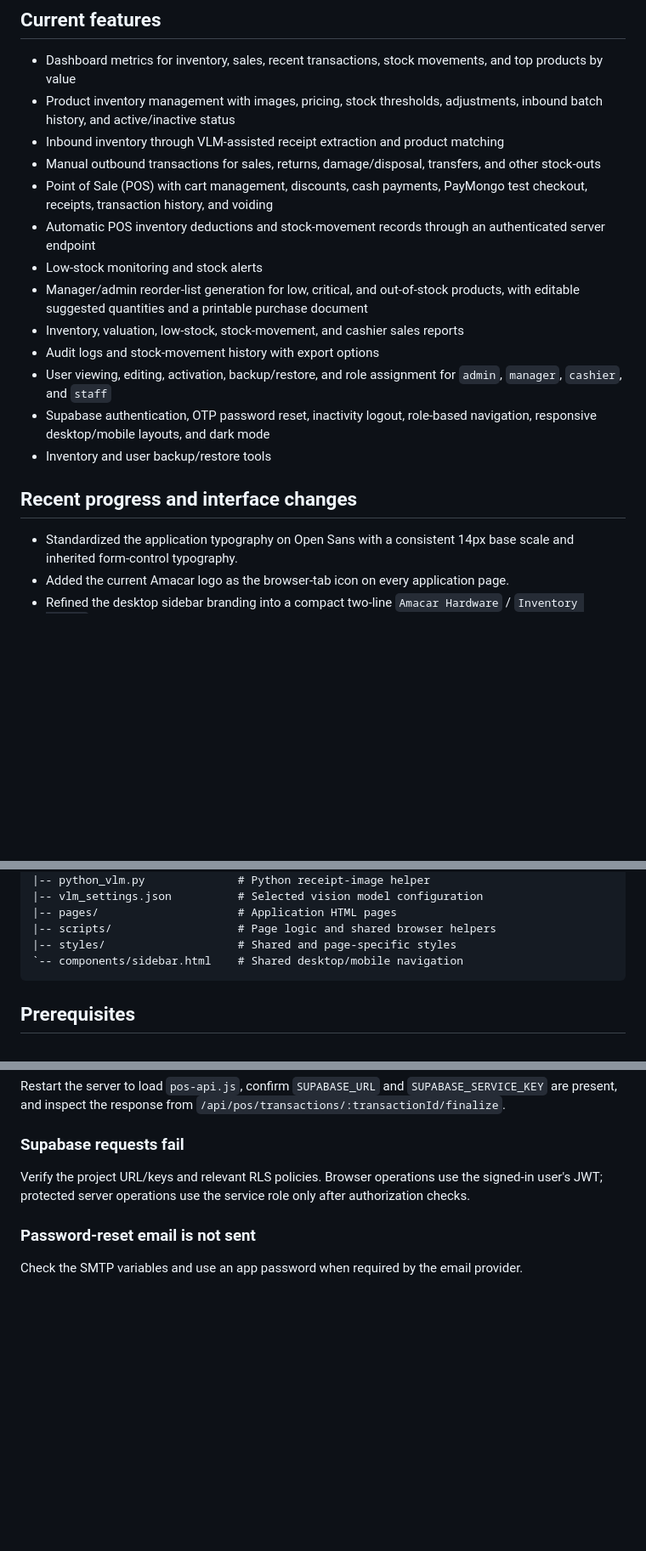
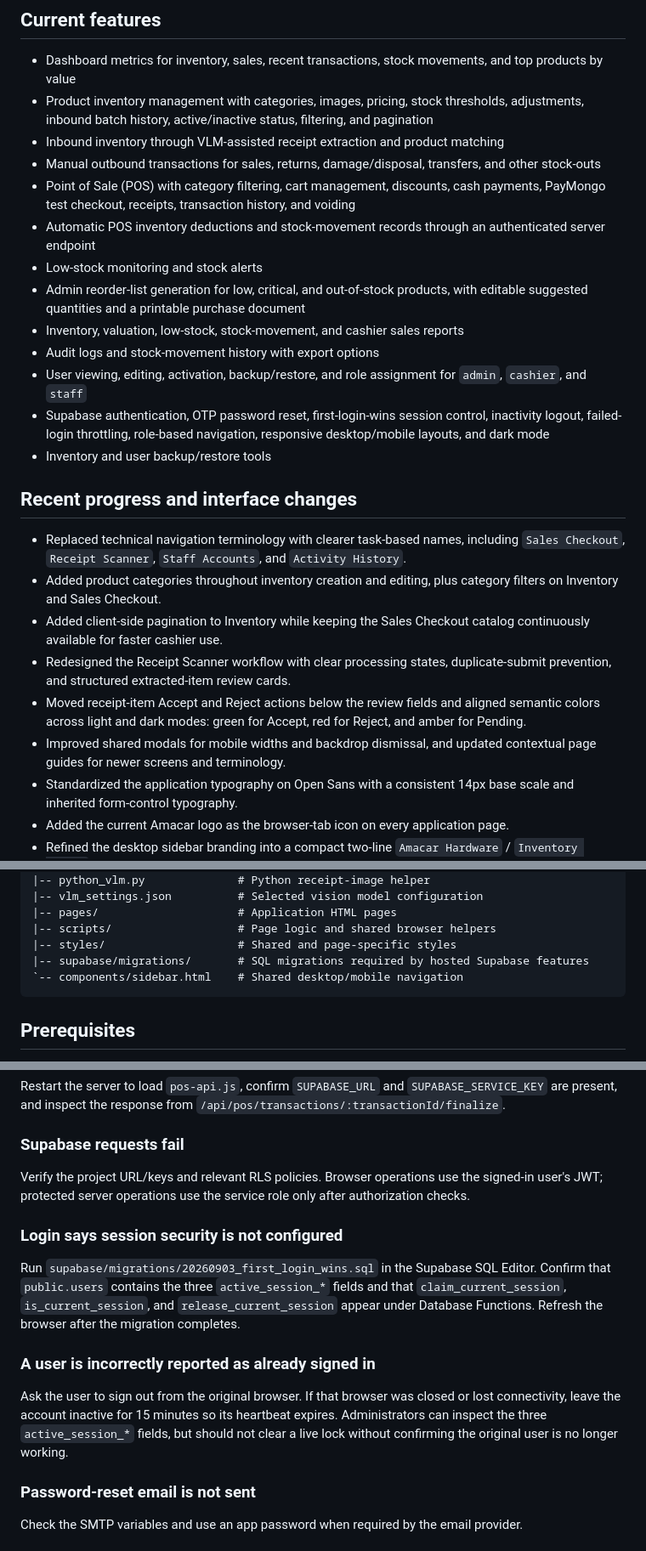
Before and after one commit to JonesthemBones/Capstone-Inventory-Management-System, a Markdown page: README.md, 3 parts joined by grey strips. Shown at 85% size. GitHub-like rendering; blank space fills up the shorter version.

````diff
--- a/README.md
+++ b/README.md
@@ -11,21 +11,27 @@ The current development focus is interface refinement, data consistency, product
 ## Current features
 
 - Dashboard metrics for inventory, sales, recent transactions, stock movements, and top products by value
-- Product inventory management with images, pricing, stock thresholds, adjustments, inbound batch history, and active/inactive status
+- Product inventory management with categories, images, pricing, stock thresholds, adjustments, inbound batch history, active/inactive status, filtering, and pagination
 - Inbound inventory through VLM-assisted receipt extraction and product matching
 - Manual outbound transactions for sales, returns, damage/disposal, transfers, and other stock-outs
-- Point of Sale (POS) with cart management, discounts, cash payments, PayMongo test checkout, receipts, transaction history, and voiding
+- Point of Sale (POS) with category filtering, cart management, discounts, cash payments, PayMongo test checkout, receipts, transaction history, and voiding
 - Automatic POS inventory deductions and stock-movement records through an authenticated server endpoint
 - Low-stock monitoring and stock alerts
-- Manager/admin reorder-list generation for low, critical, and out-of-stock products, with editable suggested quantities and a printable purchase document
+- Admin reorder-list generation for low, critical, and out-of-stock products, with editable suggested quantities and a printable purchase document
 - Inventory, valuation, low-stock, stock-movement, and cashier sales reports
 - Audit logs and stock-movement history with export options
-- User viewing, editing, activation, backup/restore, and role assignment for `admin`, `manager`, `cashier`, and `staff`
-- Supabase authentication, OTP password reset, inactivity logout, role-based navigation, responsive desktop/mobile layouts, and dark mode
+- User viewing, editing, activation, backup/restore, and role assignment for `admin`, `cashier`, and `staff`
+- Supabase authentication, OTP password reset, first-login-wins session control, inactivity logout, failed-login throttling, role-based navigation, responsive desktop/mobile layouts, and dark mode
 - Inventory and user backup/restore tools
 
 ## Recent progress and interface changes
 
+- Replaced technical navigation terminology with clearer task-based names, including `Sales Checkout`, `Receipt Scanner`, `Staff Accounts`, and `Activity History`.
+- Added product categories throughout inventory creation and editing, plus category filters on Inventory and Sales Checkout.
+- Added client-side pagination to Inventory while keeping the Sales Checkout catalog continuously available for faster cashier use.
+- Redesigned the Receipt Scanner workflow with clear processing states, duplicate-submit prevention, and structured extracted-item review cards.
+- Moved receipt-item Accept and Reject actions below the review fields and aligned semantic colors across light and dark modes: green for Accept, red for Reject, and amber for Pending.
+- Improved shared modals for mobile widths and backdrop dismissal, and updated contextual page guides for newer screens and terminology.
 - Standardized the application typography on Open Sans with a consistent 14px base scale and inherited form-control typography.
 - Added the current Amacar logo as the browser-tab icon on every application page.
 - Refined the desktop sidebar branding into a compact two-line `Amacar Hardware` / `Inventory System` title.
@@ -81,6 +88,7 @@ Capstone-Inventory-Management-System/
 |-- pages/                     # Application HTML pages
 |-- scripts/                   # Page logic and shared browser helpers
 |-- styles/                    # Shared and page-specific styles
+|-- supabase/migrations/       # SQL migrations required by hosted Supabase features
 `-- components/sidebar.html    # Shared desktop/mobile navigation
 ```
 
@@ -224,6 +262,14 @@ Restart the server to load `pos-api.js`, confirm `SUPABASE_URL` and `SUPABASE_SE
 
 Verify the project URL/keys and relevant RLS policies. Browser operations use the signed-in user's JWT; protected server operations use the service role only after authorization checks.
 
+### Login says session security is not configured
+
+Run `supabase/migrations/20260903_first_login_wins.sql` in the Supabase SQL Editor. Confirm that `public.users` contains the three `active_session_*` fields and that `claim_current_session`, `is_current_session`, and `release_current_session` appear under Database Functions. Refresh the browser after the migration completes.
+
+### A user is incorrectly reported as already signed in
+
+Ask the user to sign out from the original browser. If that browser was closed or lost connectivity, leave the account inactive for 15 minutes so its heartbeat expires. Administrators can inspect the three `active_session_*` fields, but should not clear a live lock without confirming the original user is no longer working.
+
 ### Password-reset email is not sent
 
 Check the SMTP variables and use an app password when required by the email provider.
````
Also changed, not shown: other parts of README.md (+33 -2 lines).
